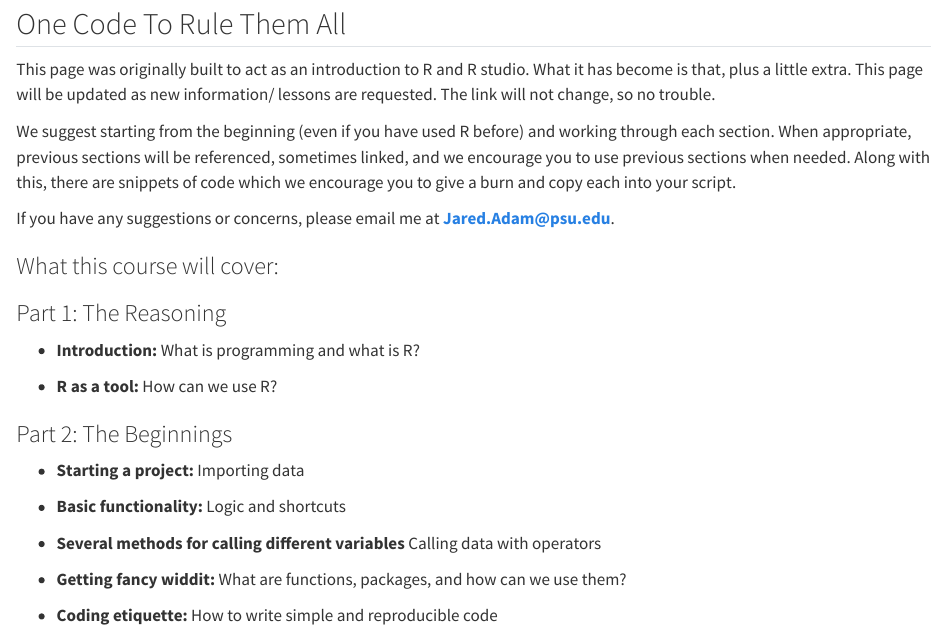
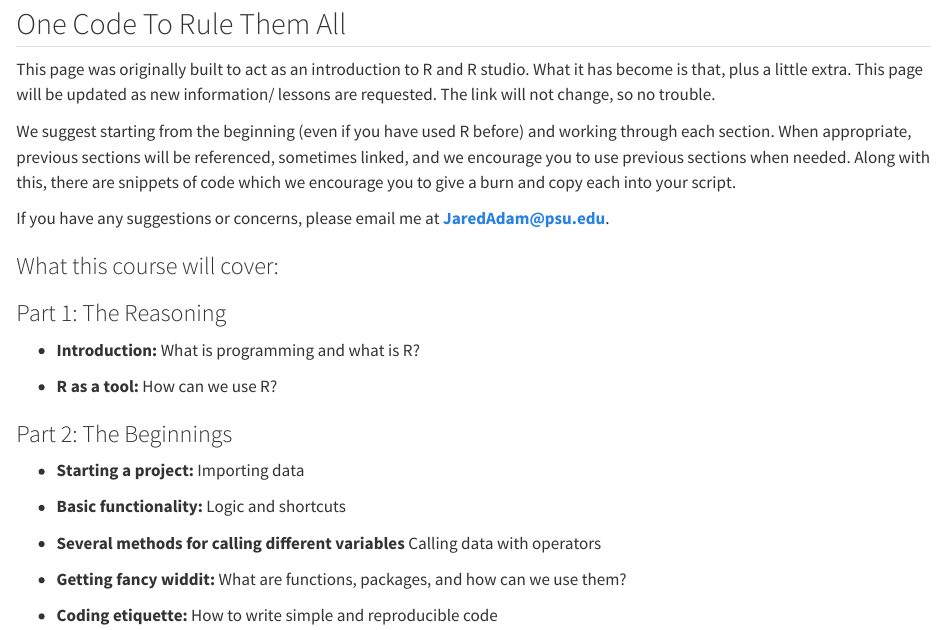
Before and after one commit to Jared-Adam/R-Tutorial-for-Tooker-Lab, a Quarto document (index.qmd): the page in a window 1100 px wide, from 70 px down. Rendered offline with R 4.5, knitr and Pandoc in place of Quarto, with nearby package versions.

Commit message:
Update email address in index file

```diff
--- a/index.qmd
+++ b/index.qmd
@@ -10,7 +10,7 @@ We suggest starting from the beginning (even if you have used R before) and work
 When appropriate, previous sections will be referenced, sometimes linked, and we encourage you to use previous sections when needed.
 Along with this, there are snippets of code which we encourage you to give a burn and copy each into your script.
 
-If you have any suggestions or concerns, please email me at **Jared.Adam@psu.edu**.
+If you have any suggestions or concerns, please email me at **JaredAdam@psu.edu**.
 
 
 ### What this course will cover:
```
